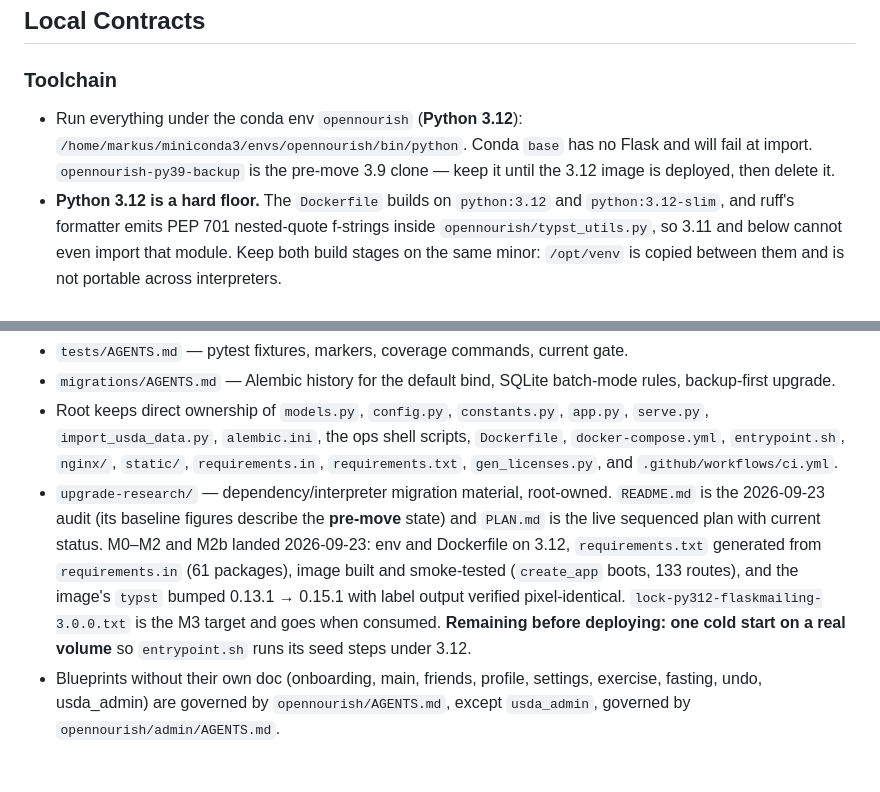
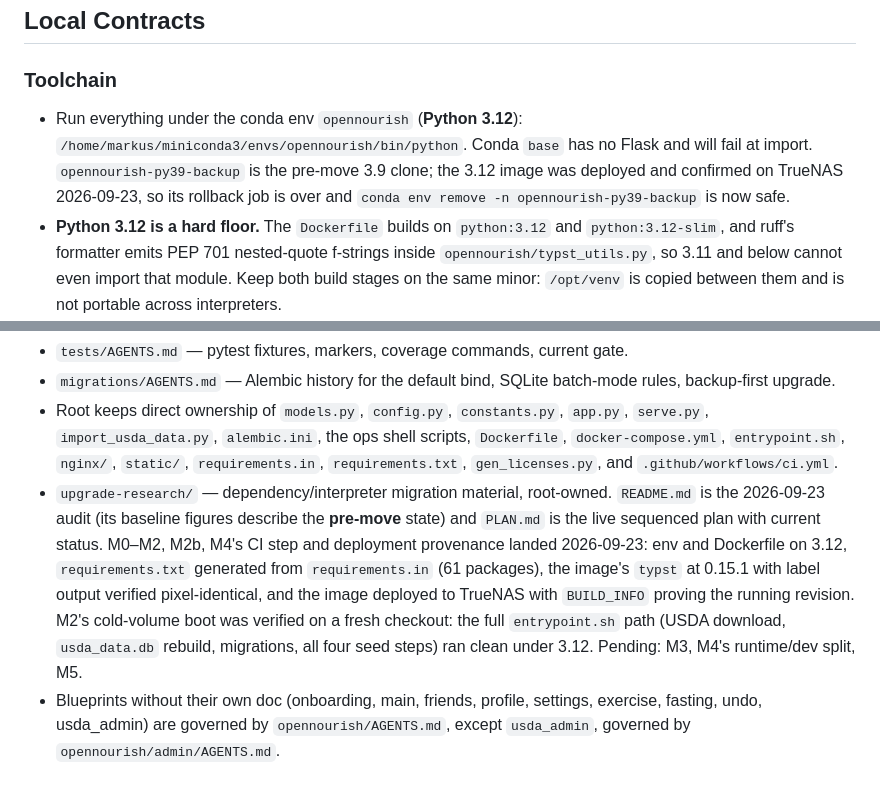
Before and after one commit to alpharesearch/OpenNourish, a Markdown page: AGENTS.md, 2 parts joined by grey strips. Drawn GitHub-style.

```diff
--- a/AGENTS.md
+++ b/AGENTS.md
@@ -95,7 +95,7 @@ Root owns the repository-wide contract and the top-level files that have no fold
 
 ### Toolchain
 
-- Run everything under the conda env `opennourish` (**Python 3.12**): `/home/markus/miniconda3/envs/opennourish/bin/python`. Conda `base` has no Flask and will fail at import. `opennourish-py39-backup` is the pre-move 3.9 clone — keep it until the 3.12 image is deployed, then delete it.
+- Run everything under the conda env `opennourish` (**Python 3.12**): `/home/markus/miniconda3/envs/opennourish/bin/python`. Conda `base` has no Flask and will fail at import. `opennourish-py39-backup` is the pre-move 3.9 clone; the 3.12 image was deployed and confirmed on TrueNAS 2026-09-23, so its rollback job is over and `conda env remove -n opennourish-py39-backup` is now safe.
 - **Python 3.12 is a hard floor.** The `Dockerfile` builds on `python:3.12` and `python:3.12-slim`, and ruff's formatter emits PEP 701 nested-quote f-strings inside `opennourish/typst_utils.py`, so 3.11 and below cannot even import that module. Keep both build stages on the same minor: `/opt/venv` is copied between them and is not portable across interpreters.
 - Dependency source of truth is `requirements.in`; `requirements.txt` is **generated** from it (procedure in `DEV-README.md` §5). Never `pip freeze > requirements.txt` — that is how the file accumulated abandoned `aioredis`, an unused `httpx` chain, and an untracked `pytz`. Hand-deleting a line from `requirements.txt` also does nothing: the resolver puts it back.
 - Stack: Flask 3.1.3, SQLAlchemy 2.0.54 + Flask-SQLAlchemy 3.1.1, Alembic/Flask-Migrate, Flask-Login, Flask-WTF 1.3.0, Flask-Mailing 0.2.3 (deliberately held — 3.0.0 needs a `create_app` mail-config fallback, see `upgrade-research/PLAN.md` M3), waitress. `Faker` is a runtime dep, not dev: `entrypoint.sh` seed steps use it. After any lock change, `pip check` must stay silent and the env must actually match the file. `static/` holds vendored front-end files and there is **no npm/bundler step**: Bootstrap 5.3.3 (css + bundle), Bootstrap Icons 1.11.3 (css, plus `static/fonts/bootstrap-icons.woff2`, which is the only file in that directory), Chart.js 4.5.0, and html5-qrcode 2.3.8 (Apache-2.0 — its minified file carries no version banner, so its identity is its sha256). `gen_licenses.py` records those versions and hashes.
@@ -192,5 +192,5 @@ When the user requests a durable behavior change, record it here or in the relev
 - `tests/AGENTS.md` — pytest fixtures, markers, coverage commands, current gate.
 - `migrations/AGENTS.md` — Alembic history for the default bind, SQLite batch-mode rules, backup-first upgrade.
 - Root keeps direct ownership of `models.py`, `config.py`, `constants.py`, `app.py`, `serve.py`, `import_usda_data.py`, `alembic.ini`, the ops shell scripts, `Dockerfile`, `docker-compose.yml`, `entrypoint.sh`, `nginx/`, `static/`, `requirements.in`, `requirements.txt`, `gen_licenses.py`, and `.github/workflows/ci.yml`.
-- `upgrade-research/` — dependency/interpreter migration material, root-owned. `README.md` is the 2026-09-23 audit (its baseline figures describe the **pre-move** state) and `PLAN.md` is the live sequenced plan with current status. M0–M2 and M2b landed 2026-09-23: env and Dockerfile on 3.12, `requirements.txt` generated from `requirements.in` (61 packages), image built and smoke-tested (`create_app` boots, 133 routes), and the image's `typst` bumped 0.13.1 → 0.15.1 with label output verified pixel-identical. `lock-py312-flaskmailing-3.0.0.txt` is the M3 target and goes when consumed. **Remaining before deploying: one cold start on a real volume** so `entrypoint.sh` runs its seed steps under 3.12.
+- `upgrade-research/` — dependency/interpreter migration material, root-owned. `README.md` is the 2026-09-23 audit (its baseline figures describe the **pre-move** state) and `PLAN.md` is the live sequenced plan with current status. M0–M2, M2b, M4's CI step and deployment provenance landed 2026-09-23: env and Dockerfile on 3.12, `requirements.txt` generated from `requirements.in` (61 packages), the image's `typst` at 0.15.1 with label output verified pixel-identical, and the image deployed to TrueNAS with `BUILD_INFO` proving the running revision. M2's cold-volume boot was verified on a fresh checkout: the full `entrypoint.sh` path (USDA download, `usda_data.db` rebuild, migrations, all four seed steps) ran clean under 3.12. Pending: M3, M4's runtime/dev split, M5.
 - Blueprints without their own doc (onboarding, main, friends, profile, settings, exercise, fasting, undo, usda_admin) are governed by `opennourish/AGENTS.md`, except `usda_admin`, governed by `opennourish/admin/AGENTS.md`.
```
Also changed, not shown: upgrade-research/PLAN.md (+22 -13 lines).
